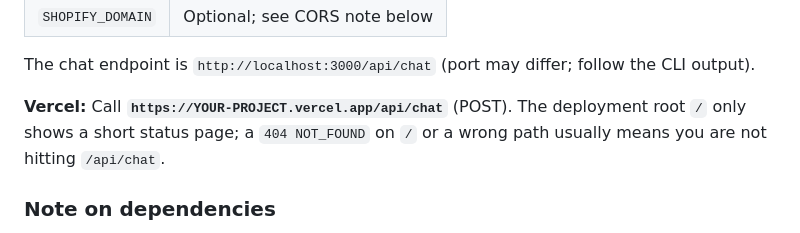
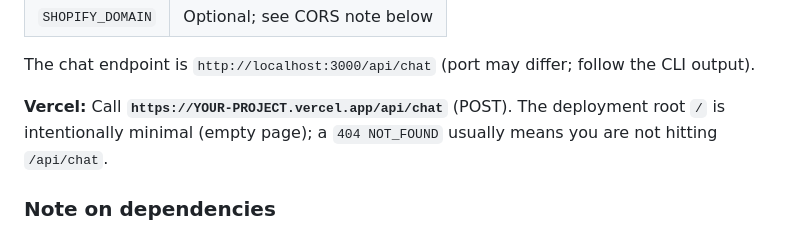
Before and after one commit to 0xpixer/BrightArk-Chatbot, a Markdown page: README.md, the part around the change. Drawn GitHub-style.

Commit message:
docs: note minimal Vercel root page
Made-with: Cursor

```diff
--- a/README.md
+++ b/README.md
@@ -35,7 +35,7 @@ Set environment variables in `.env.local` (loaded by `vercel dev`):
 
 The chat endpoint is `http://localhost:3000/api/chat` (port may differ; follow the CLI output).
 
-**Vercel:** Call **`https://YOUR-PROJECT.vercel.app/api/chat`** (POST). The deployment root `/` only shows a short status page; a `404 NOT_FOUND` on `/` or a wrong path usually means you are not hitting `/api/chat`.
+**Vercel:** Call **`https://YOUR-PROJECT.vercel.app/api/chat`** (POST). The deployment root `/` is intentionally minimal (empty page); a `404 NOT_FOUND` usually means you are not hitting `/api/chat`.
 
 ### Note on dependencies
 
```
